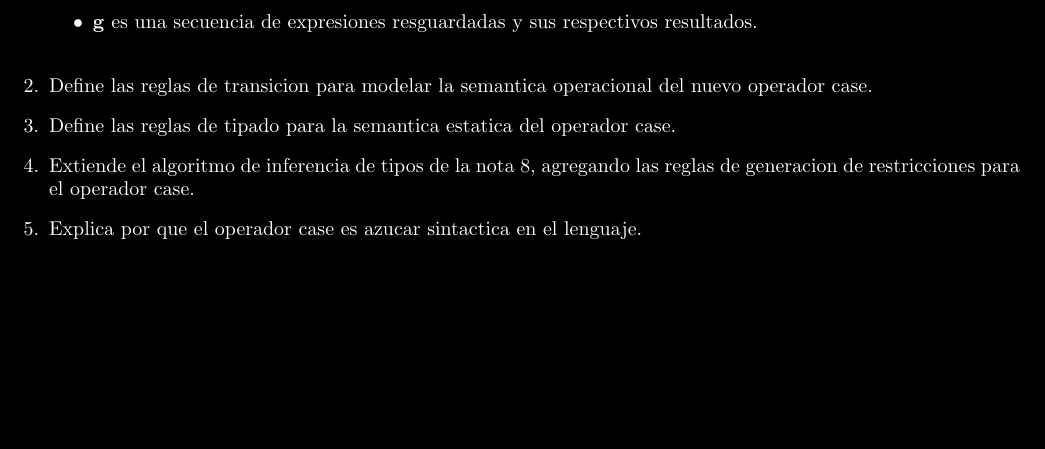
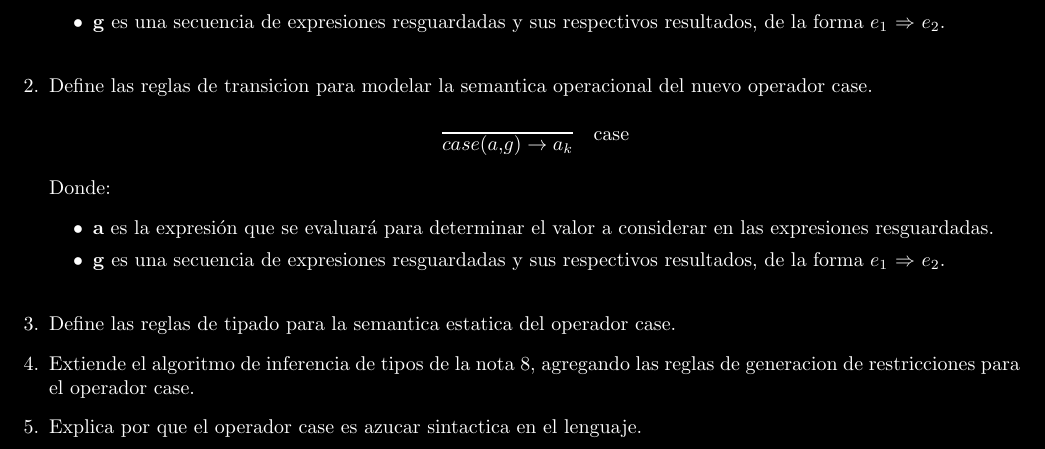
Before and after one commit to Edgar888/TareaExamen, a LaTeX problem sheet (TareaExamen03/ExamenParcial03.tex): part of page 2 of 2, cut so that both start at the same text, the shorter picture padded with empty space. Compiled offline with pdfLaTeX.

Commit message:
Ejercicio 2 completo

```diff
--- a/TareaExamen03/ExamenParcial03.tex
+++ b/TareaExamen03/ExamenParcial03.tex
@@ -102,10 +102,20 @@
         \begin{itemize}
             \item \textbf{t} es la expresión que se evaluará para determinar el valor a considerar en las expresiones resguardadas.
 
-            \item \textbf{g} es una secuencia de expresiones resguardadas y sus respectivos resultados.\\
+            \item \textbf{g} es una secuencia de expresiones resguardadas y sus respectivos resultados, de la forma $e_1$ $\Rightarrow$ $e_2$.\\
         \end{itemize}
 
         \item[2.] Define las reglas de transicion para modelar la semantica operacional del nuevo operador case.
+        \begin{center}
+                {\Large{$\frac{}{case(a,g)\hspace{0.1cm}\rightarrow\hspace{0.1cm}a_k}$}}\hspace{0.2cm} case
+            \end{center}
+        Donde:
+        \begin{itemize}
+            \item \textbf{a}  es la expresión que se evaluará para determinar el valor a considerar en las expresiones resguardadas.
+
+            \item \textbf{g} es una secuencia de expresiones resguardadas y sus respectivos resultados, de la forma $e_1$ $\Rightarrow$ $e_2$.\\
+        \end{itemize}
+
         \item[3.] Define las reglas de tipado para la semantica estatica del operador case.
         \item[4.] Extiende el algoritmo de inferencia de tipos de la nota 8, agregando las reglas de generacion de restricciones para el operador case.
         \item[5.] Explica por que el operador case es azucar sintactica en el lenguaje.
```
